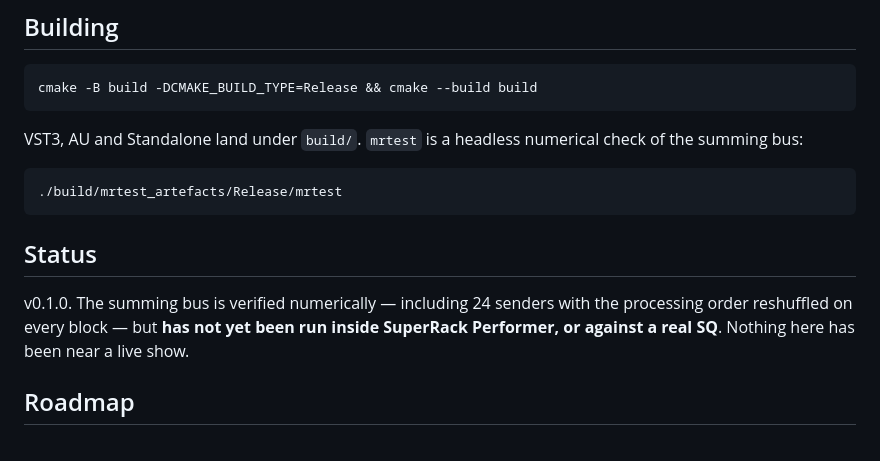
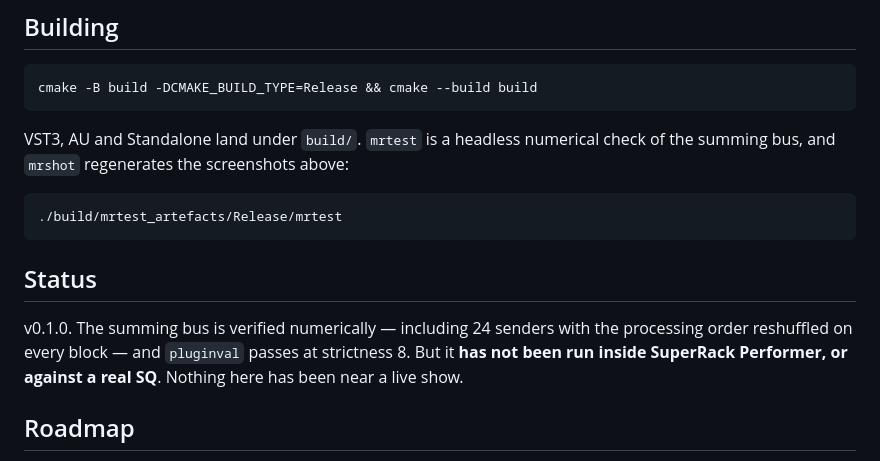
Before and after one commit to stoatworks-labs/mixerreturn, a Markdown page: README.md, the part around one of its changes. Rendered like a GitHub page.

````diff
--- a/README.md
+++ b/README.md
@@ -70,7 +104,7 @@ cmake -B build -DCMAKE_BUILD_TYPE=Release && cmake --build build
 ```
 
 VST3, AU and Standalone land under `build/`. `mrtest` is a headless numerical check of the
-summing bus:
+summing bus, and `mrshot` regenerates the screenshots above:
 
 ```bash
 ./build/mrtest_artefacts/Release/mrtest
@@ -79,8 +113,9 @@ summing bus:
 ## Status
 
 v0.1.0. The summing bus is verified numerically — including 24 senders with the processing
-order reshuffled on every block — but **has not yet been run inside SuperRack Performer, or
-against a real SQ**. Nothing here has been near a live show.
+order reshuffled on every block — and `pluginval` passes at strictness 8. But it **has not
+been run inside SuperRack Performer, or against a real SQ**. Nothing here has been near a
+live show.
 
 ## Roadmap
 
````
Also changed, not shown: other parts of README.md (+34 -0 lines), AGENTS.md (+14 -6 lines), CLAUDE.md (+8 -4 lines), docs/screenshots/send.png (added), docs/screenshots/sum.png (added), 3 other files.
